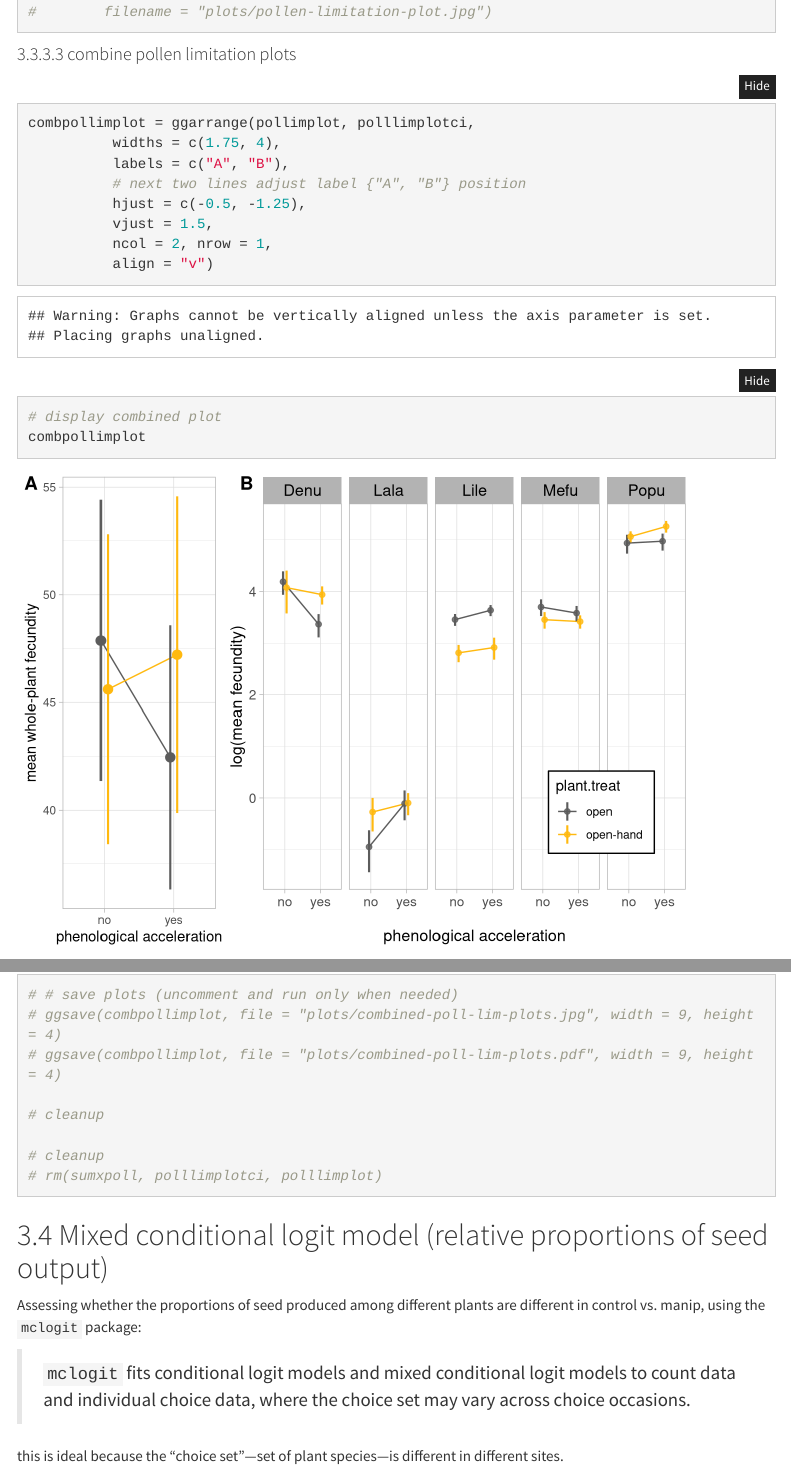
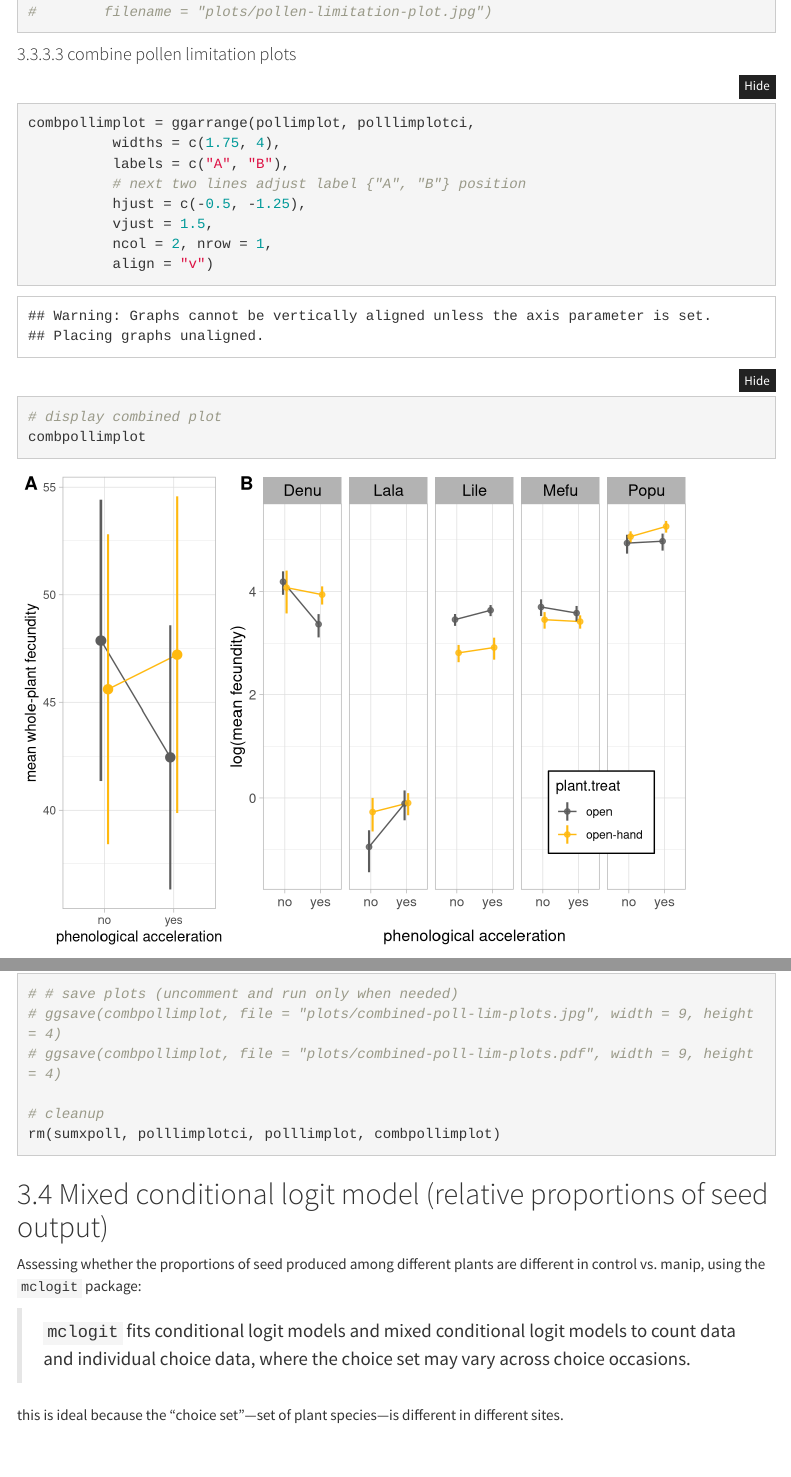
Before and after one commit to Brosi-Lab/FINAL-snowmelt-seeds, an R Markdown document (Final Seed Analysis RMBL2019.Rmd): the page in a window 1100 px wide, from 12650 px down, and a second part further down, joined at a grey line. Rendered offline with R 4.5, knitr and Pandoc, with nearby package versions; folded parts are opened; some code elsewhere in the file could not run offline; menus at the side of the page are left out.

Commit message:
minor changes

````diff
--- a/Final Seed Analysis RMBL2019.Rmd
+++ b/Final Seed Analysis RMBL2019.Rmd
@@ -1158,10 +1158,7 @@ combpollimplot
 # ggsave(combpollimplot, file = "plots/combined-poll-lim-plots.pdf", width = 9, height = 4)
 
 # cleanup
-
-# cleanup
-# rm(sumxpoll, polllimplotci, polllimplot)
-
+rm(sumxpoll, polllimplotci, polllimplot, combpollimplot)
 
 ```
 
````
Also changed, not shown: plots/aggregated-pollen-limitation-plot.pdf, plots/fecundity-by-species-phenology.pdf.
